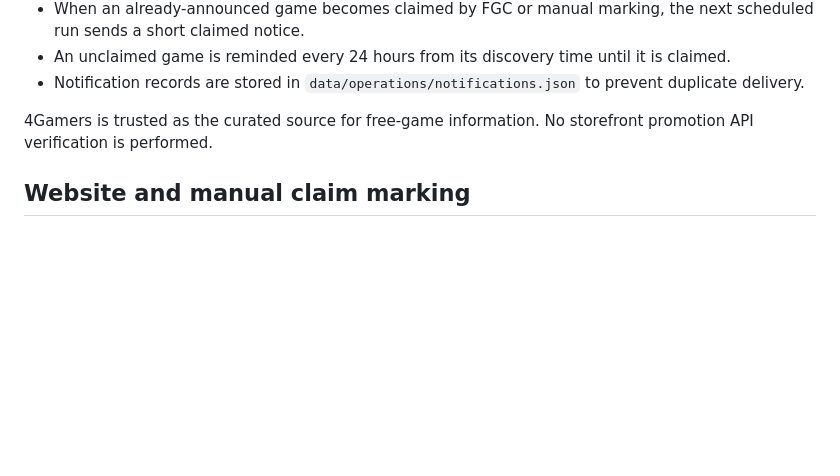
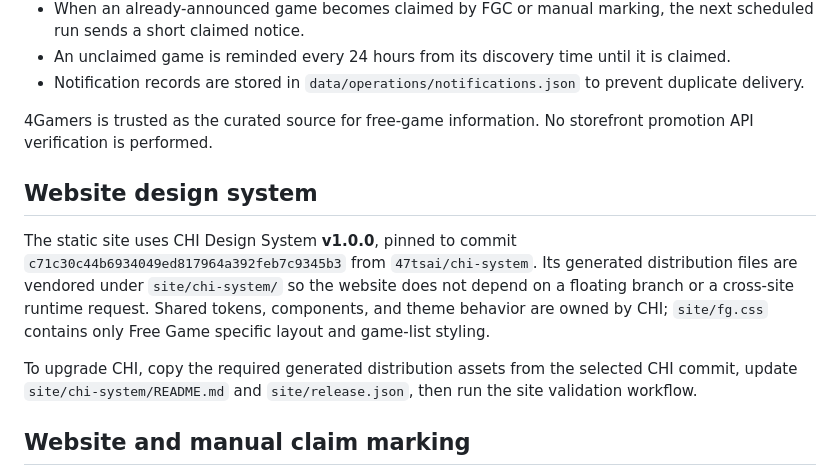
Before and after one commit to 47tsai/free-game, a Markdown page: README.md, the part around the change. Rendered like a GitHub page; blank space fills up the shorter version.

Commit message:
Integrate Free Game site with CHI v1.0.0

```diff
--- a/README.md
+++ b/README.md
@@ -20,6 +20,19 @@ Each game is stored in `data/catalog/games.json`. The record includes its title,
 - Notification records are stored in `data/operations/notifications.json` to prevent duplicate delivery.
 
 4Gamers is trusted as the curated source for free-game information. No storefront promotion API verification is performed.
+
+## Website design system
+
+The static site uses CHI Design System **v1.0.0**, pinned to commit
+`c71c30c44b6934049ed817964a392feb7c9345b3` from `47tsai/chi-system`. Its generated distribution files
+are vendored under `site/chi-system/` so the website does not depend on a
+floating branch or a cross-site runtime request. Shared tokens, components,
+and theme behavior are owned by CHI; `site/fg.css` contains only Free Game
+specific layout and game-list styling.
+
+To upgrade CHI, copy the required generated distribution assets from the
+selected CHI commit, update `site/chi-system/README.md` and
+`site/release.json`, then run the site validation workflow.
 
 ## Website and manual claim marking
 
```
